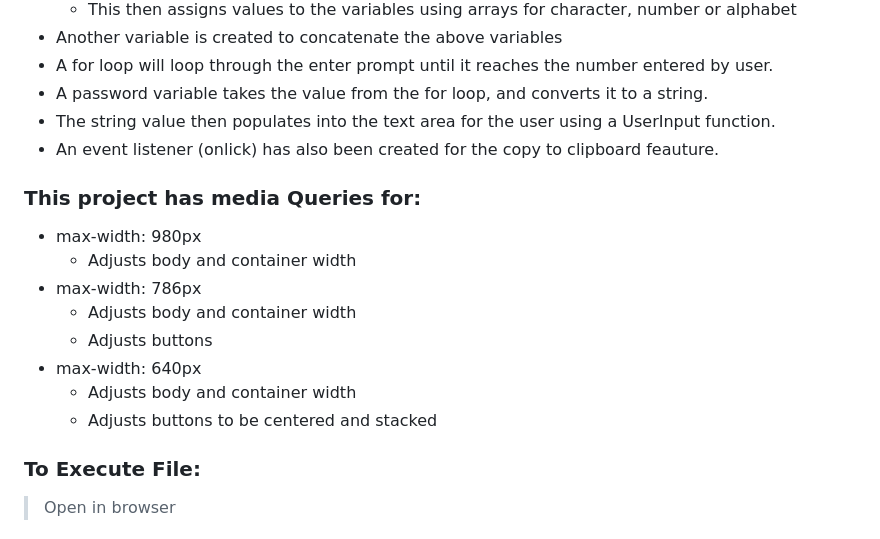
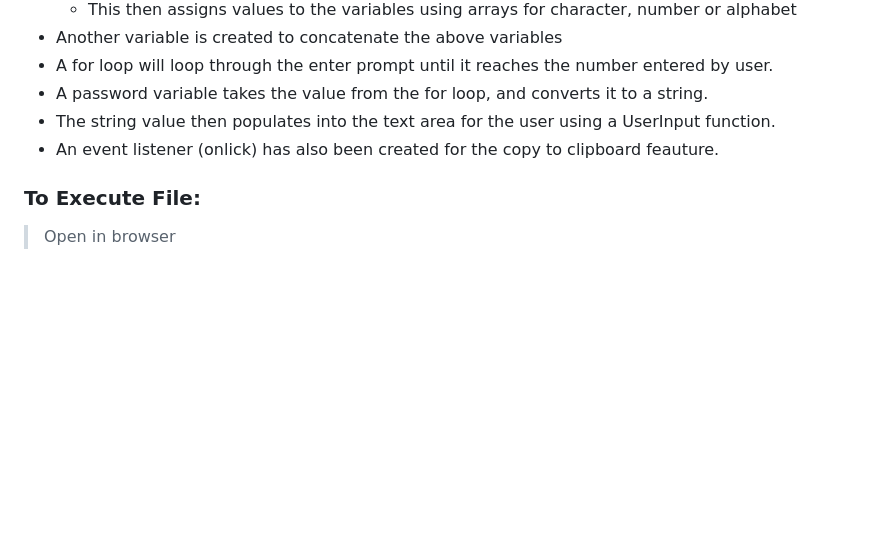
Before and after one commit to samriddhimakasare25/Password-Generator, a Markdown page: README.md, the part around the change. Drawn GitHub-style; blank space fills up the shorter version.

```diff
--- a/README.md
+++ b/README.md
@@ -60,16 +60,6 @@ To install this code, download the zip file, or use GitHub's guidelines to clone
 * The string value then populates into the text area for the user using a UserInput function.
 * An event listener (onlick) has also been created for the copy to clipboard feauture.
 
-### This project has media Queries for:
-* max-width: 980px
-    * Adjusts body and container width
-* max-width: 786px
-    * Adjusts body and container width
-    * Adjusts buttons
-* max-width: 640px
-    * Adjusts body and container width
-    * Adjusts buttons to be centered and stacked
-
 ### To Execute File:
 > Open in browser
 
```
